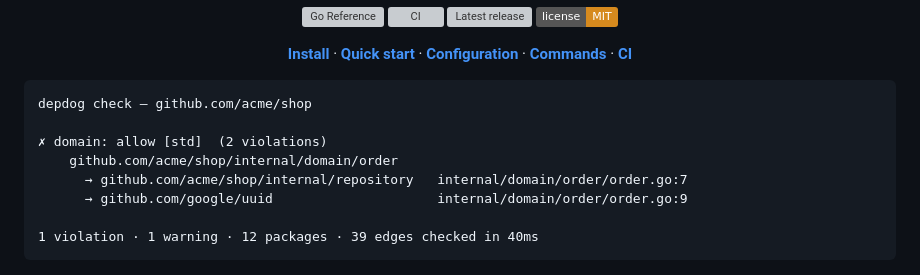
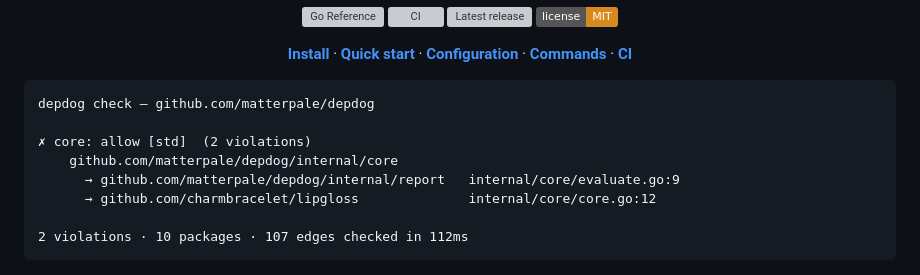
Before and after one commit to matterpale/depdog, a Markdown page: README.md, the part around the change. GitHub-like rendering; badges without logos; grey boxes are pictures that could not be loaded.

Commit message:
Polish README

````diff
--- a/README.md
+++ b/README.md
@@ -14,14 +14,14 @@
 </div>
 
 ```
-depdog check — github.com/acme/shop
+depdog check — github.com/matterpale/depdog
 
-✗ domain: allow [std]  (2 violations)
-    github.com/acme/shop/internal/domain/order
-      → github.com/acme/shop/internal/repository   internal/domain/order/order.go:7
-      → github.com/google/uuid                     internal/domain/order/order.go:9
+✗ core: allow [std]  (2 violations)
+    github.com/matterpale/depdog/internal/core
+      → github.com/matterpale/depdog/internal/report   internal/core/evaluate.go:9
+      → github.com/charmbracelet/lipgloss              internal/core/core.go:12
 
-1 violation · 1 warning · 12 packages · 39 edges checked in 40ms
+2 violations · 10 packages · 107 edges checked in 112ms
 ```
 
 <p align="center">
````
